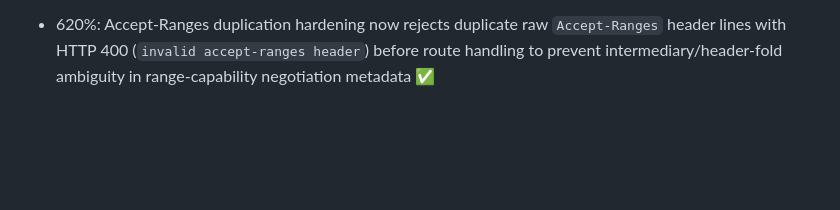
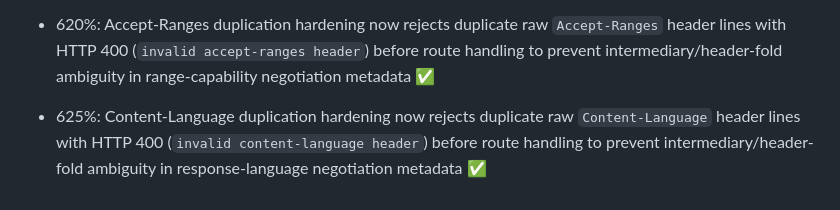
Before and after one commit to Limitlesstiregroup/made-my-day, a Markdown page: docs/milestones.md, the part around the change. Drawn GitHub-style; blank space fills up the shorter version.

```diff
--- a/docs/milestones.md
+++ b/docs/milestones.md
@@ -133,3 +133,4 @@
 - 615%: Accept-Patch duplication hardening now rejects duplicate raw `Accept-Patch` header lines with HTTP 400 (`invalid accept-patch header`) before route handling to prevent intermediary/header-fold ambiguity in patch-capability negotiation metadata ✅
 
 - 620%: Accept-Ranges duplication hardening now rejects duplicate raw `Accept-Ranges` header lines with HTTP 400 (`invalid accept-ranges header`) before route handling to prevent intermediary/header-fold ambiguity in range-capability negotiation metadata ✅
+- 625%: Content-Language duplication hardening now rejects duplicate raw `Content-Language` header lines with HTTP 400 (`invalid content-language header`) before route handling to prevent intermediary/header-fold ambiguity in response-language negotiation metadata ✅
```
Also changed, not shown: README.md (+2 -1 lines).
